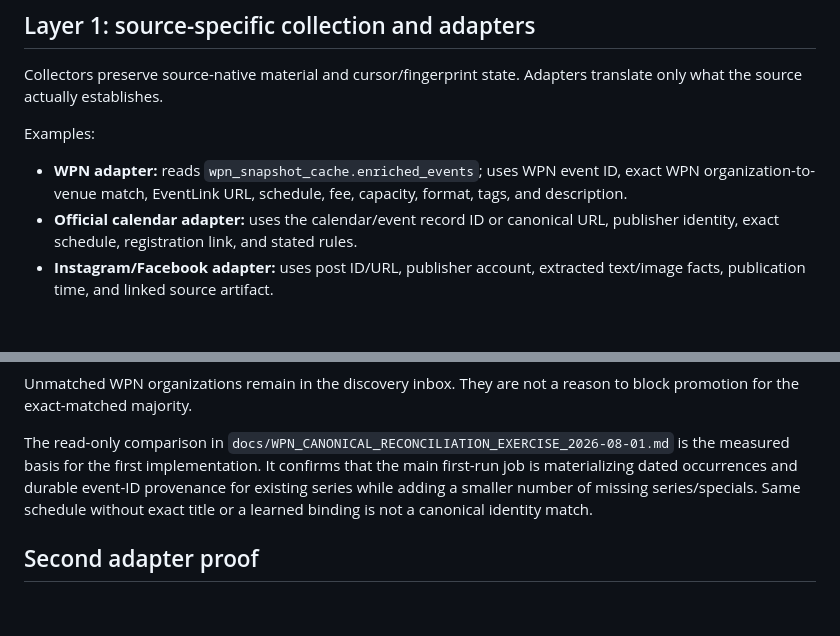
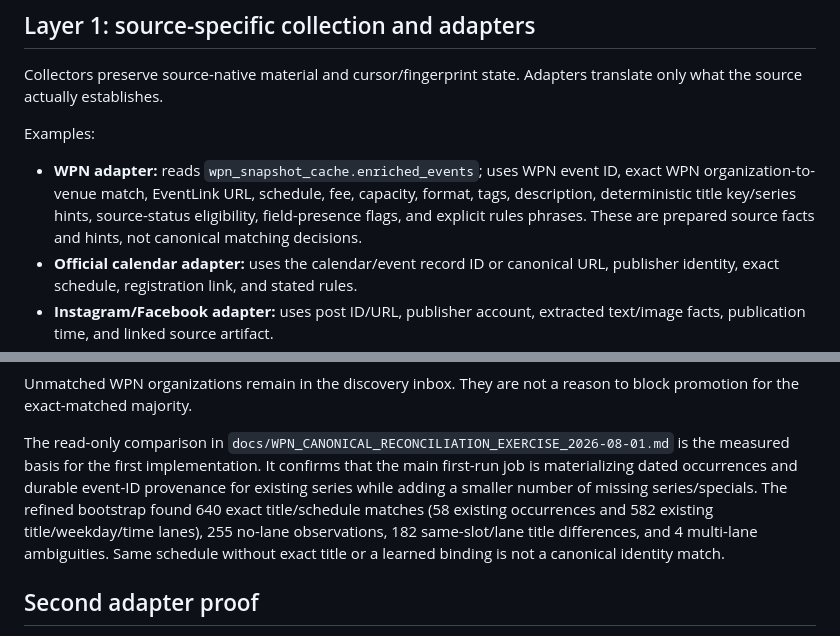
Before and after one commit to metavirus/mtg-events-chatgpt, a Markdown page: docs/CANONICAL_EVENT_INGEST_AGENT_DESIGN.md, 2 parts joined by grey strips. Drawn GitHub-style; blank space fills up the shorter version.

```diff
--- a/docs/CANONICAL_EVENT_INGEST_AGENT_DESIGN.md
+++ b/docs/CANONICAL_EVENT_INGEST_AGENT_DESIGN.md
@@ -57,7 +57,9 @@ Examples:
 
 - **WPN adapter:** reads `wpn_snapshot_cache.enriched_events`; uses WPN event ID,
   exact WPN organization-to-venue match, EventLink URL, schedule, fee, capacity,
-  format, tags, and description.
+  format, tags, description, deterministic title key/series hints, source-status
+  eligibility, field-presence flags, and explicit rules phrases. These are
+  prepared source facts and hints, not canonical matching decisions.
 - **Official calendar adapter:** uses the calendar/event record ID or canonical
   URL, publisher identity, exact schedule, registration link, and stated rules.
 - **Instagram/Facebook adapter:** uses post ID/URL, publisher account, extracted
@@ -271,9 +273,12 @@ reason to block promotion for the exact-matched majority.
 The read-only comparison in
 `docs/WPN_CANONICAL_RECONCILIATION_EXERCISE_2026-08-01.md` is the measured basis
 for the first implementation. It confirms that the main first-run job is
-materializing dated occurrences and durable event-ID provenance for existing
-series while adding a smaller number of missing series/specials. Same schedule
-without exact title or a learned binding is not a canonical identity match.
+  materializing dated occurrences and durable event-ID provenance for existing
+  series while adding a smaller number of missing series/specials. The refined
+  bootstrap found 640 exact title/schedule matches (58 existing occurrences and
+  582 existing title/weekday/time lanes), 255 no-lane observations, 182
+  same-slot/lane title differences, and 4 multi-lane ambiguities. Same schedule
+  without exact title or a learned binding is not a canonical identity match.
 
 ## Second adapter proof
 
```
Also changed, not shown: CURRENT_FRONTIER.md (+4 -3 lines), docs/WPN_CANONICAL_RECONCILIATION_EXERCISE_2026-08-01.md (+35 -7 lines).
